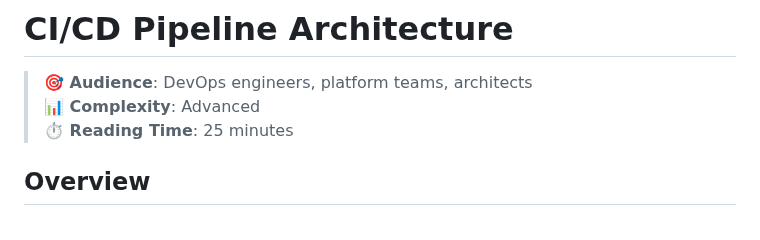
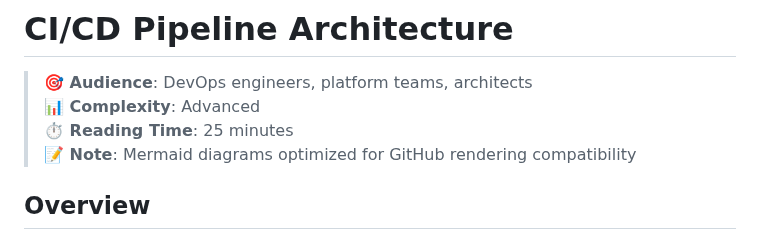
Before and after one commit to Celtikill/static-site, a Markdown page: docs/architecture/cicd.md, the part around one of its changes. GitHub-like rendering.

```diff
--- a/docs/architecture/cicd.md
+++ b/docs/architecture/cicd.md
@@ -3,6 +3,7 @@
 > **🎯 Audience**: DevOps engineers, platform teams, architects
 > **📊 Complexity**: Advanced
 > **⏱️ Reading Time**: 25 minutes
+> **📝 Note**: Mermaid diagrams optimized for GitHub rendering compatibility
 
 ## Overview
 
```
Also changed, not shown: other parts of docs/architecture/cicd.md (+1 -1 lines).
